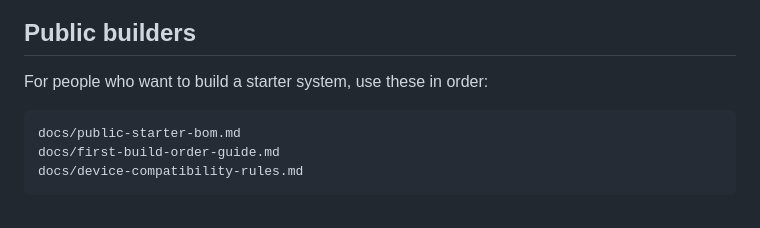
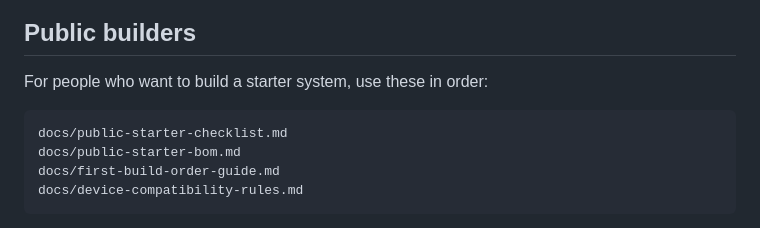
Before and after one commit to armpitpete/evergreen-home-control, a Markdown page: README.md, the part around the change. Rendered like a GitHub page.

Commit message:
Link public starter checklist from README

````diff
--- a/README.md
+++ b/README.md
@@ -30,6 +30,7 @@ docs/README.md
 For people who want to build a starter system, use these in order:
 
 ```text
+docs/public-starter-checklist.md
 docs/public-starter-bom.md
 docs/first-build-order-guide.md
 docs/device-compatibility-rules.md
````
